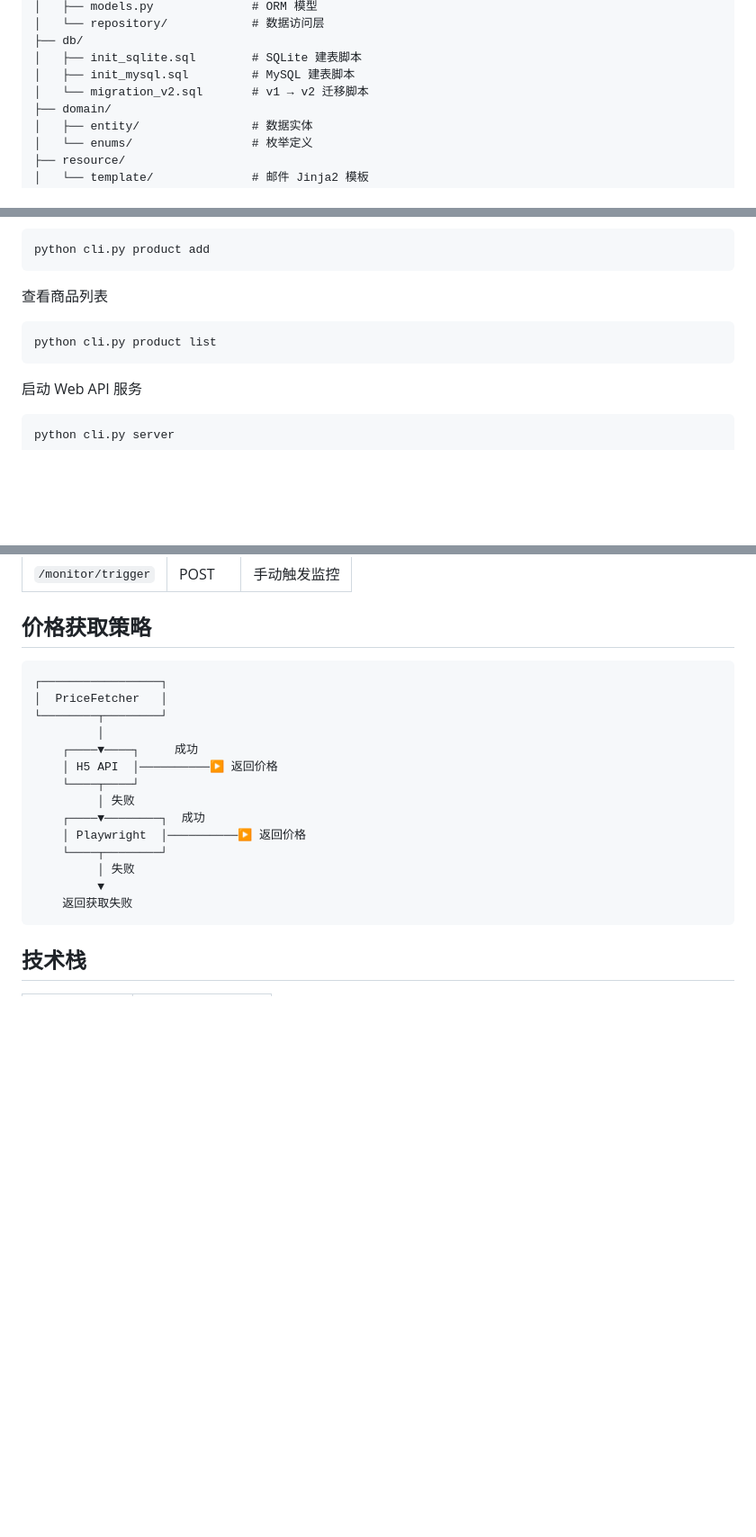
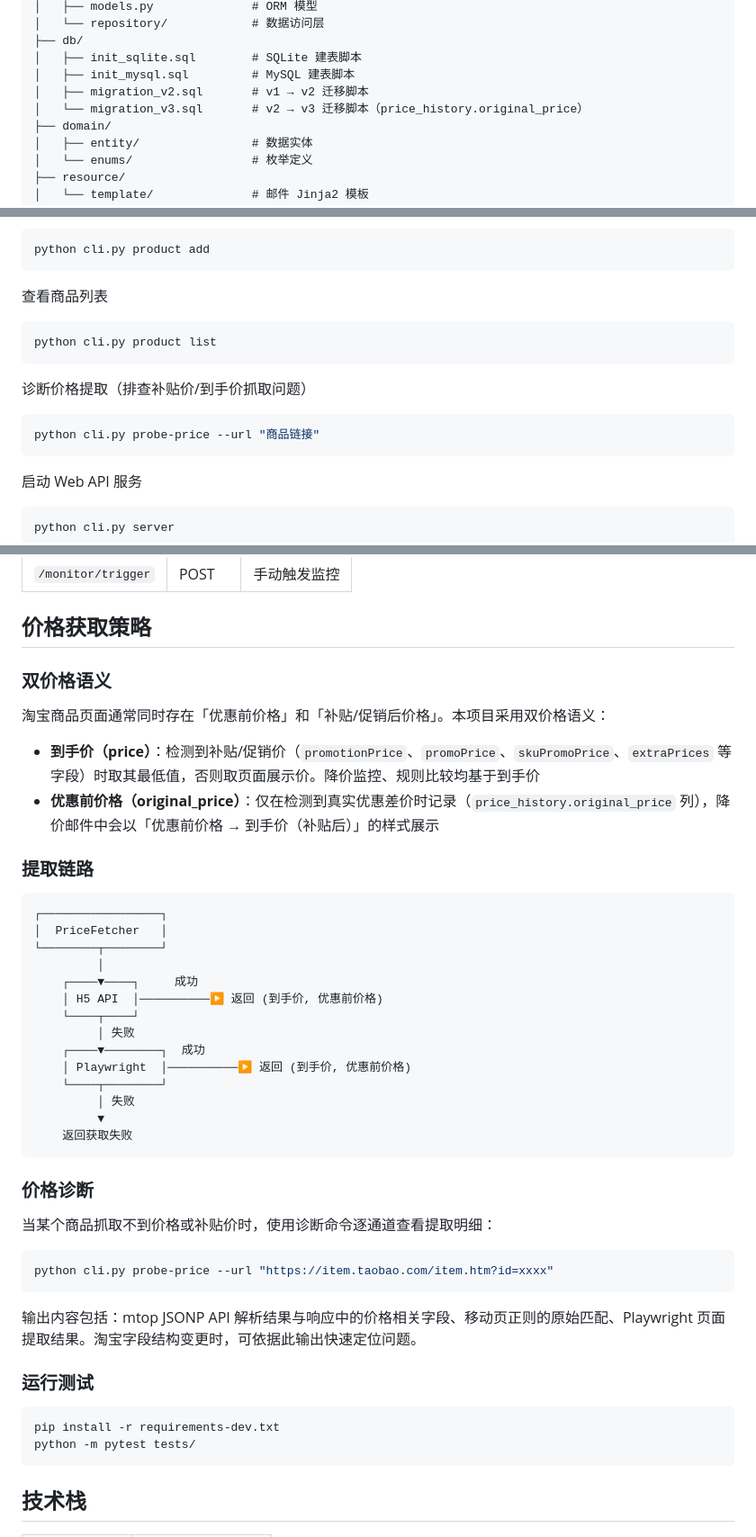
Before and after one commit to cmrhyq/TaobaoProductMonitor, a Markdown page: README.md, 3 parts joined by grey strips. Shown at 90% size. Drawn GitHub-style; blank space fills up the shorter version.

Commit message:
docs: 双价格语义说明与变更日志 (#5)
- README：功能特性、项目结构、probe-price 用法、双价格语义与
  提取链路说明、测试运行方式
- CHANGELOG：新增 2.0.1 条目

````diff
--- a/README.md
+++ b/README.md
@@ -30,7 +32,8 @@ TaobaoProductMonitor/
 ├── db/
 │   ├── init_sqlite.sql        # SQLite 建表脚本
 │   ├── init_mysql.sql         # MySQL 建表脚本
-│   └── migration_v2.sql       # v1 → v2 迁移脚本
+│   ├── migration_v2.sql       # v1 → v2 迁移脚本
+│   └── migration_v3.sql       # v2 → v3 迁移脚本（price_history.original_price）
 ├── domain/
 │   ├── entity/                # 数据实体
 │   └── enums/                 # 枚举定义
@@ -140,6 +145,11 @@ python cli.py product add
 python cli.py product list
 ```
 
+诊断价格提取（排查补贴价/到手价抓取问题）
+```bash
+python cli.py probe-price --url "商品链接"
+```
+
 启动 Web API 服务
 ```bash
 python cli.py server
@@ -164,21 +174,47 @@ python main.py
 
 ## 价格获取策略
 
+### 双价格语义
+
+淘宝商品页面通常同时存在「优惠前价格」和「补贴/促销后价格」。本项目采用双价格语义：
+
+- **到手价（price）**：检测到补贴/促销价（`promotionPrice`、`promoPrice`、`skuPromoPrice`、`extraPrices` 等字段）时取其最低值，否则取页面展示价。降价监控、规则比较均基于到手价
+- **优惠前价格（original_price）**：仅在检测到真实优惠差价时记录（`price_history.original_price` 列），降价邮件中会以「优惠前价格 → 到手价（补贴后）」的样式展示
+
+### 提取链路
+
 ```
 ┌─────────────────┐
 │  PriceFetcher   │
 └────────┬────────┘
          │
     ┌────▼────┐     成功
-    │ H5 API  │──────────▶ 返回价格
+    │ H5 API  │──────────▶ 返回 (到手价, 优惠前价格)
     └────┬────┘
          │ 失败
     ┌────▼────────┐  成功
-    │ Playwright  │──────────▶ 返回价格
+    │ Playwright  │──────────▶ 返回 (到手价, 优惠前价格)
     └────┬────────┘
          │ 失败
          ▼
     返回获取失败
+```
+
+### 价格诊断
+
+当某个商品抓取不到价格或补贴价时，使用诊断命令逐通道查看提取明细：
+
+```bash
+python cli.py probe-price --url "https://item.taobao.com/item.htm?id=xxxx"
+```
+
+输出内容包括：mtop JSONP API 解析结果与响应中的价格相关字段、移动页正则的原始匹配、Playwright 页面提取结果。淘宝字段结构变更时，可依据此输出快速定位问题。
+
+### 运行测试
+
+```bash
+pip install -r requirements-dev.txt
+python -m pytest tests/
 ```
 
 ## 技术栈
````
Also changed, not shown: other parts of README.md (+4 -0 lines), CHANGELOG.md (+17 -0 lines).
